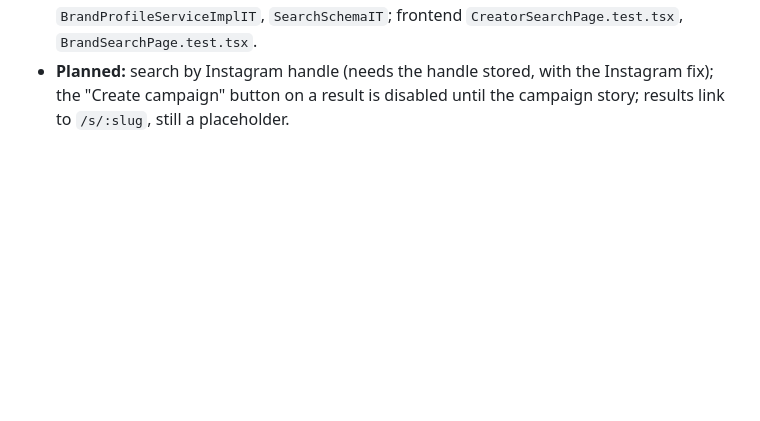
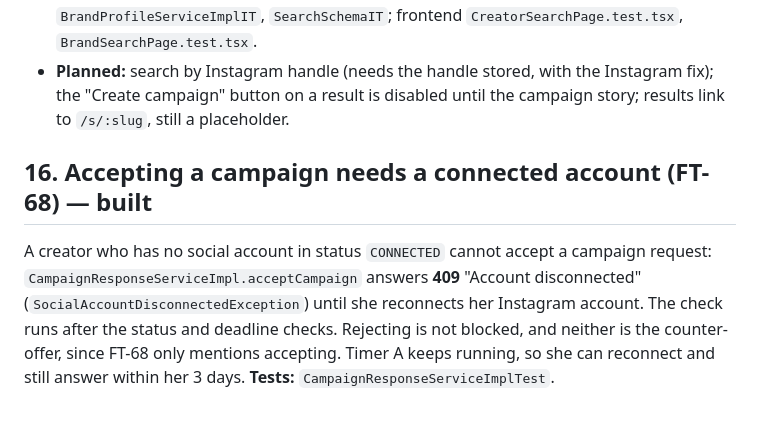
Before and after one commit to kaaek/Flavors, a Markdown page: docs/Architecture.md, the part around the change. Drawn GitHub-style; blank space fills up the shorter version.

Commit message:
EEC-76: document the disconnected-account rule

```diff
--- a/docs/Architecture.md
+++ b/docs/Architecture.md
@@ -527,3 +527,11 @@ Brands search creators (EEC-39); creators search brands (added at the team's req
   `CreatorSearchPage.test.tsx`, `BrandSearchPage.test.tsx`.
 - **Planned:** search by Instagram handle (needs the handle stored, with the Instagram fix); the "Create campaign" button on a result is
   disabled until the campaign story; results link to `/s/:slug`, still a placeholder.
+
+## 16. Accepting a campaign needs a connected account (FT-68) — built
+
+A creator who has no social account in status `CONNECTED` cannot accept a campaign request: `CampaignResponseServiceImpl.acceptCampaign` answers
+**409** "Account disconnected" (`SocialAccountDisconnectedException`) until she reconnects her Instagram account. The check runs after the
+status and deadline checks. Rejecting is not blocked, and neither is the counter-offer, since FT-68 only mentions accepting. Timer A
+keeps running, so she can reconnect and still answer within her 3 days.
+**Tests:** `CampaignResponseServiceImplTest`.
```
